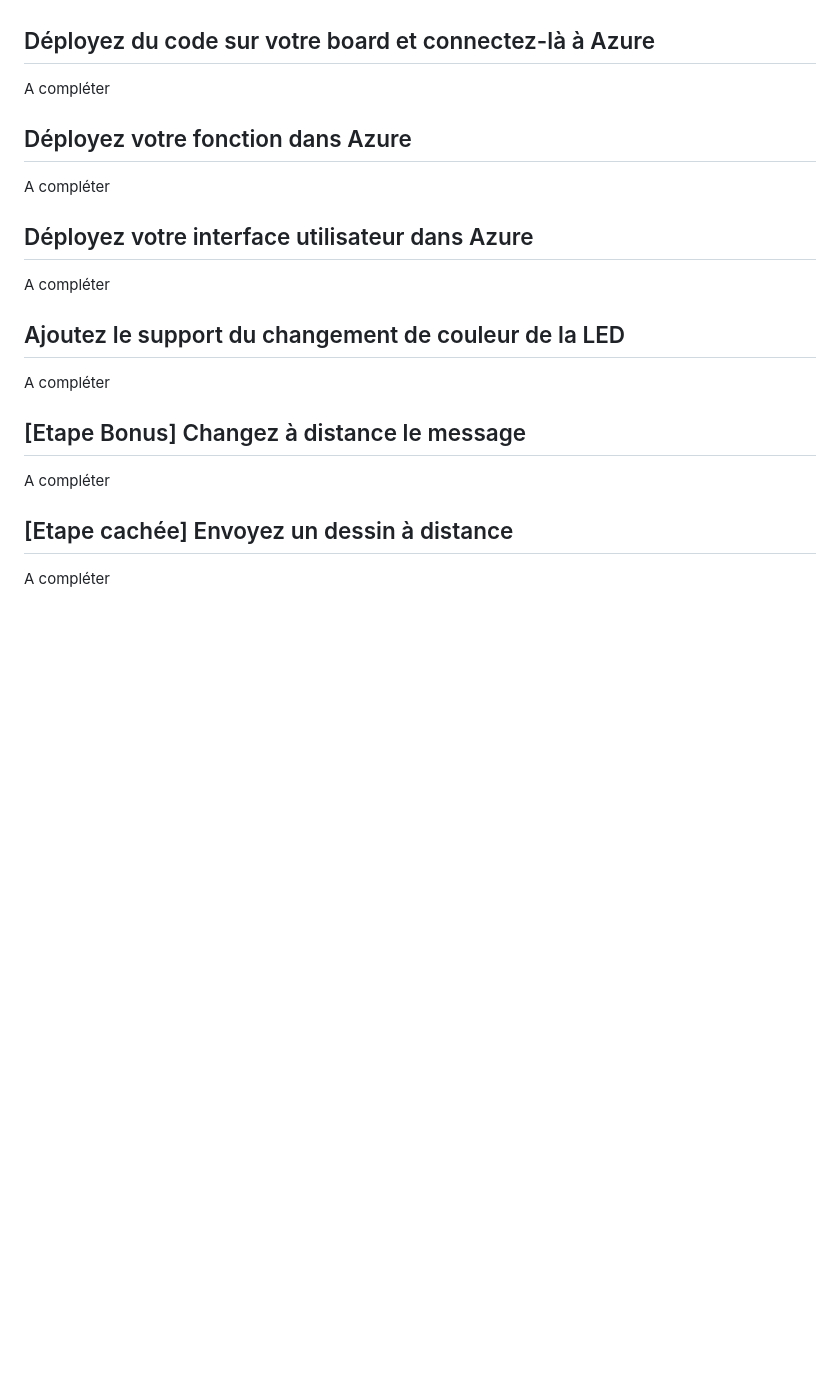
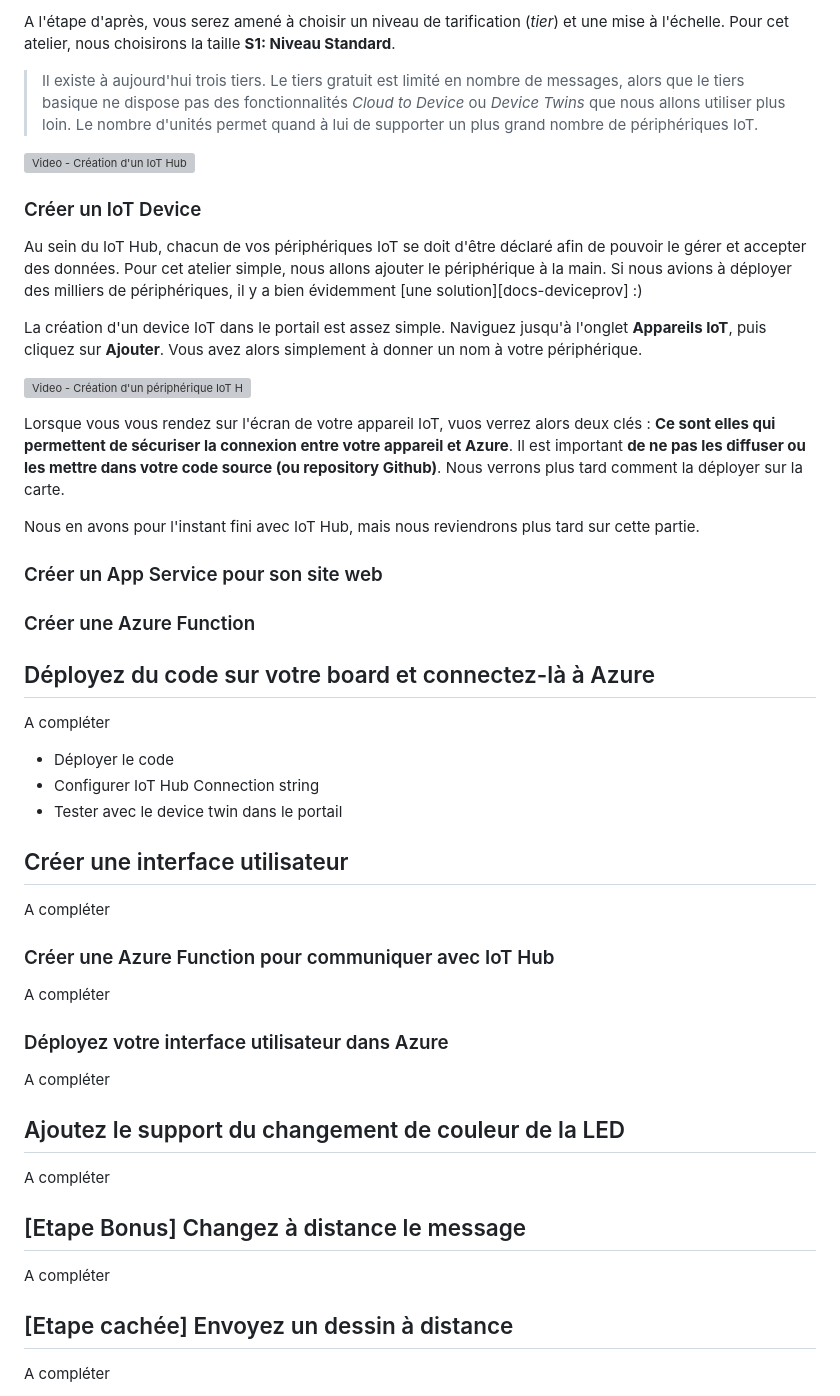
Before and after one commit to cmaneu/DevRoadShow-IOT, a Markdown page: README.md, the part around the change printed below. Rendered like a GitHub page; blank space fills up the shorter version; grey boxes are pictures that could not be loaded.

```diff
--- a/README.md
+++ b/README.md
@@ -158,13 +184,42 @@ A compléter
+A l'étape d'après, vous serez amené à choisir un niveau de tarification (_tier_) et une mise à l'échelle. Pour cet atelier, nous choisirons la taille **S1: Niveau Standard**.
+
+> Il existe à aujourd'hui trois tiers. Le tiers gratuit est limité en nombre de messages, alors que le tiers basique ne dispose pas des fonctionnalités _Cloud to Device_ ou _Device Twins_ que nous allons utiliser plus loin. Le nombre d'unités permet quand à lui de supporter un plus grand nombre de périphériques IoT.
+
+![Video - Création d'un IoT Hub](docs/media/creation-iothub.gif)
+
+### Créer un IoT Device
+
+Au sein du IoT Hub, chacun de vos périphériques IoT se doit d'être déclaré afin de pouvoir le gérer et accepter des données. Pour cet atelier simple, nous allons ajouter le périphérique à la main. Si nous avions à déployer des milliers de périphériques, il y a bien évidemment [une solution][docs-deviceprov] :)
+
+La création d'un device IoT dans le portail est assez simple. Naviguez jusqu'à l'onglet **Appareils IoT**, puis cliquez sur **Ajouter**. Vous avez alors simplement à donner un nom à votre périphérique.
+
+![Video - Création d'un périphérique IoT Hub](docs/media/creation-iotdevice.gif)
+
+Lorsque vous vous rendez sur l'écran de votre appareil IoT, vuos verrez alors deux clés : **Ce sont elles qui permettent de sécuriser la connexion entre votre appareil et Azure**. Il est important **de ne pas les diffuser ou les mettre dans votre code source (ou repository Github)**. Nous verrons plus tard comment la déployer sur la carte.
+
+Nous en avons pour l'instant fini avec IoT Hub, mais nous reviendrons plus tard sur cette partie.
+
+### Créer un App Service pour son site web
+
+### Créer une Azure Function
 
 ## Déployez du code sur votre board et connectez-là à Azure
 
 A compléter
 
-## Déployez votre fonction dans Azure
+- Déployer le code
+- Configurer IoT Hub Connection string
+- Tester avec le device twin dans le portail
+
+## Créer une interface utilisateur
 
 A compléter
 
-## Déployez votre interface utilisateur dans Azure
+### Créer une Azure Function pour communiquer avec IoT Hub
+
+A compléter
+
+### Déployez votre interface utilisateur dans Azure
 
 A compléter
 
```
Also changed, not shown: other parts of README.md (+42 -12 lines), docs/media/creation-rg.gif (added), 2 other files.
